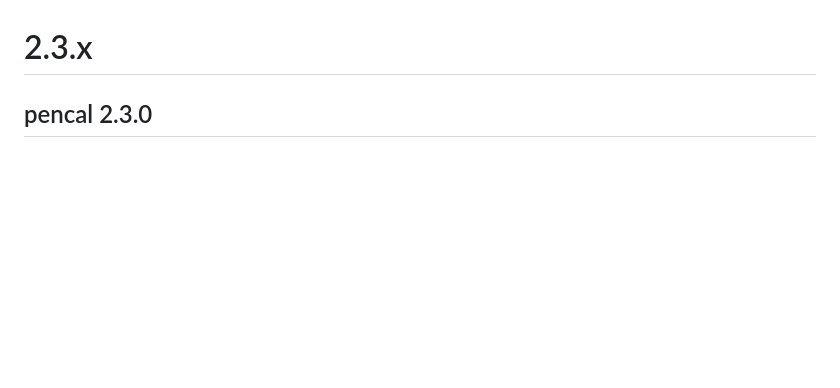
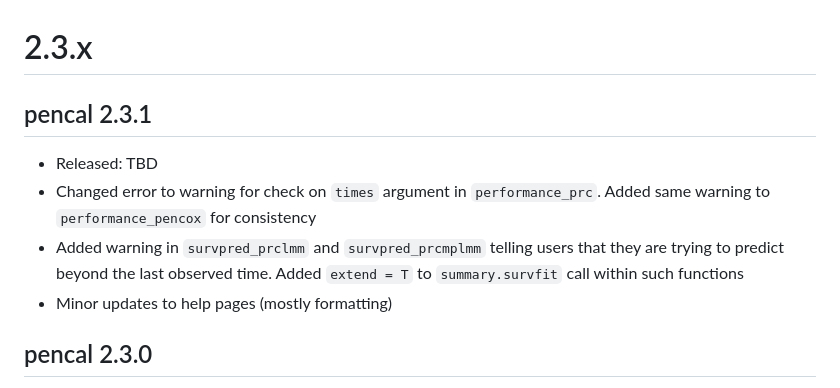
Before and after one commit to mirkosignorelli/pencal_devel, a Markdown page: inst/NEWS.md, the part around the change. GitHub-like rendering; blank space fills up the shorter version.

Commit message:
added current changes (development version)

```diff
--- a/inst/NEWS.md
+++ b/inst/NEWS.md
@@ -15,6 +15,17 @@ package versions a.b.x where a and b are fixed whereas x = 1, 2, 3, …
 Each subsection corresponds to a specific package version.
 
 # 2.3.x
+
+## pencal 2.3.1
+
+-   Released: TBD
+-   Changed error to warning for check on `times` argument in
+    `performance_prc`. Added same warning to `performance_pencox` for
+    consistency
+-   Added warning in `survpred_prclmm` and `survpred_prcmplmm` telling
+    users that they are trying to predict beyond the last observed time.
+    Added `extend = T` to `summary.survfit` call within such functions
+-   Minor updates to help pages (mostly formatting)
 
 ## pencal 2.3.0
 
```
